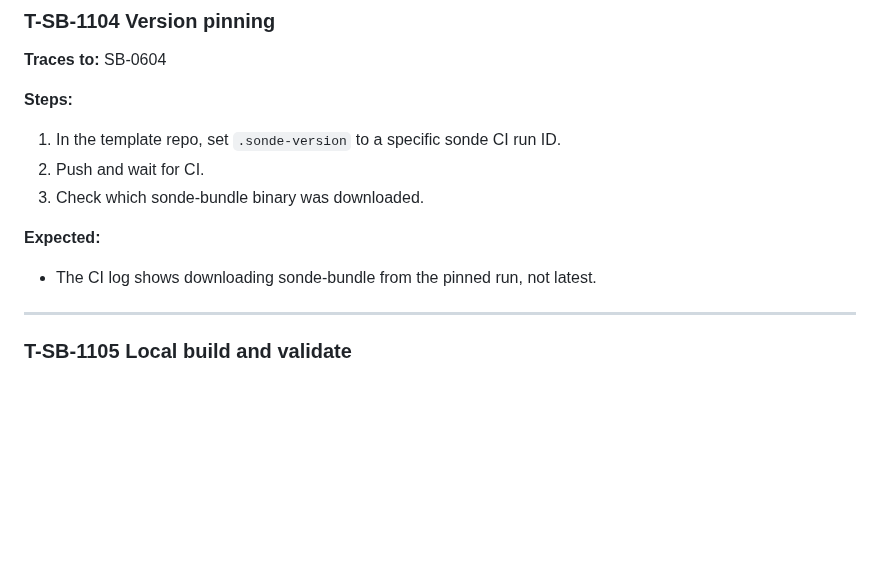
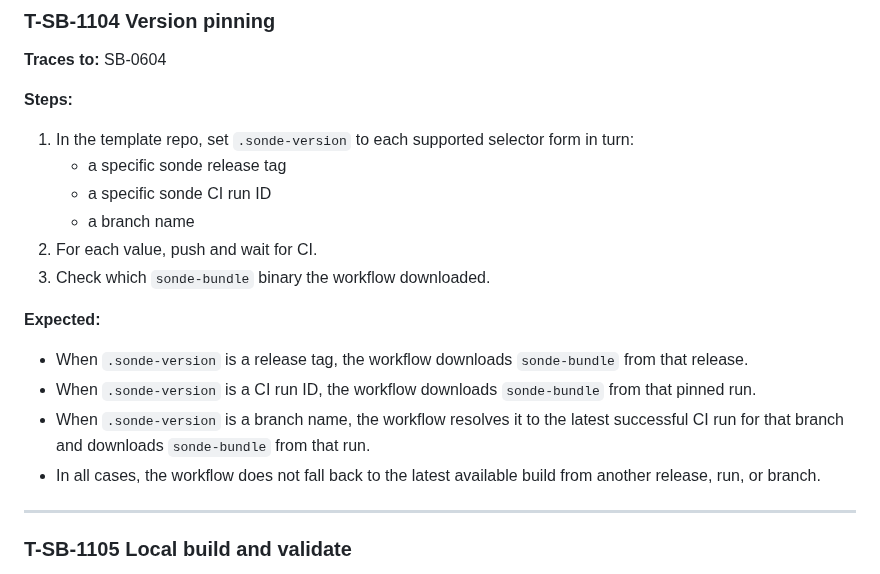
Before and after one commit to Alan-Jowett/sonde, a Markdown page: docs/bundle-tool-validation.md, the part around the change. Rendered like a GitHub page; blank space fills up the shorter version.

Commit message:
Update docs/bundle-tool-validation.md
Co-authored-by: Copilot <175728472+Copilot@users.noreply.github.com>

```diff
--- a/docs/bundle-tool-validation.md
+++ b/docs/bundle-tool-validation.md
@@ -754,12 +754,18 @@ A `test_helpers` module provides:
 **Traces to:** SB-0604
 
 **Steps:**
-1. In the template repo, set `.sonde-version` to a specific sonde CI run ID.
-2. Push and wait for CI.
-3. Check which sonde-bundle binary was downloaded.
+1. In the template repo, set `.sonde-version` to each supported selector form in turn:
+   - a specific sonde release tag
+   - a specific sonde CI run ID
+   - a branch name
+2. For each value, push and wait for CI.
+3. Check which `sonde-bundle` binary the workflow downloaded.
 
 **Expected:**
-- The CI log shows downloading sonde-bundle from the pinned run, not latest.
+- When `.sonde-version` is a release tag, the workflow downloads `sonde-bundle` from that release.
+- When `.sonde-version` is a CI run ID, the workflow downloads `sonde-bundle` from that pinned run.
+- When `.sonde-version` is a branch name, the workflow resolves it to the latest successful CI run for that branch and downloads `sonde-bundle` from that run.
+- In all cases, the workflow does not fall back to the latest available build from another release, run, or branch.
 
 ---
 
```
